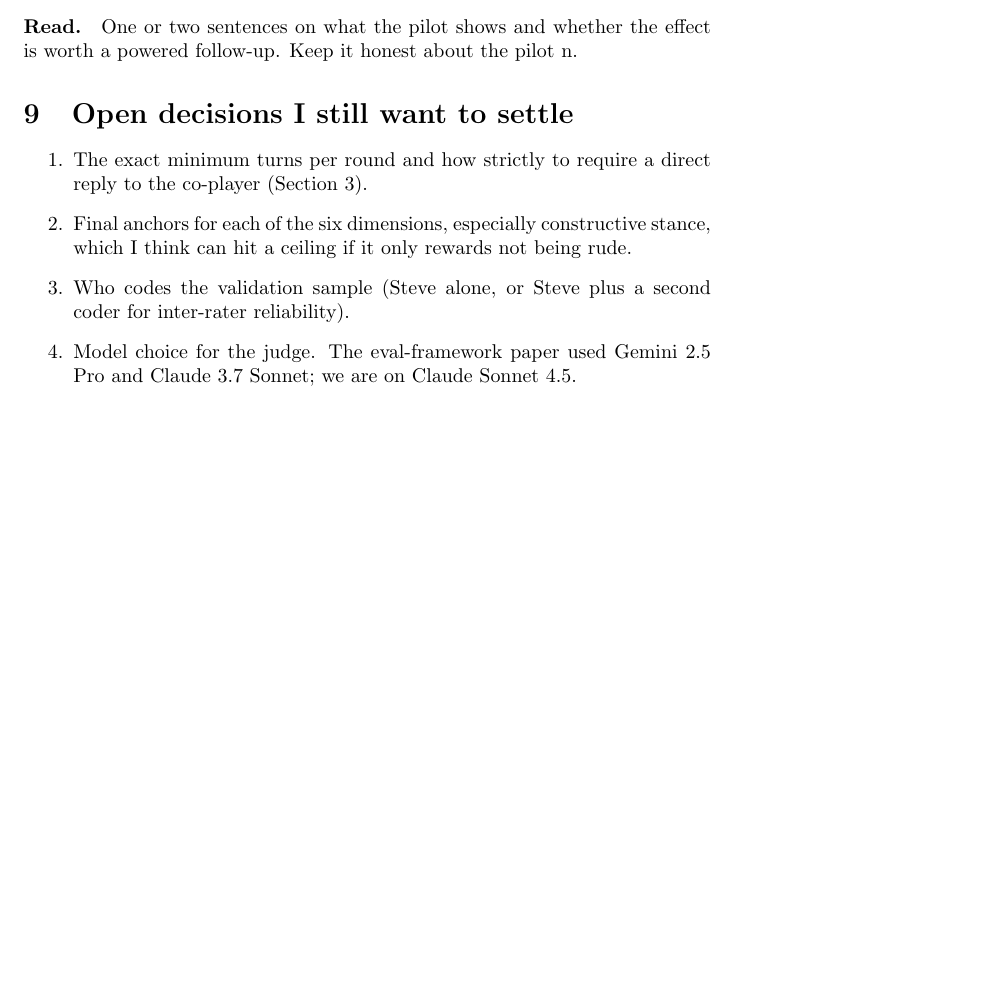
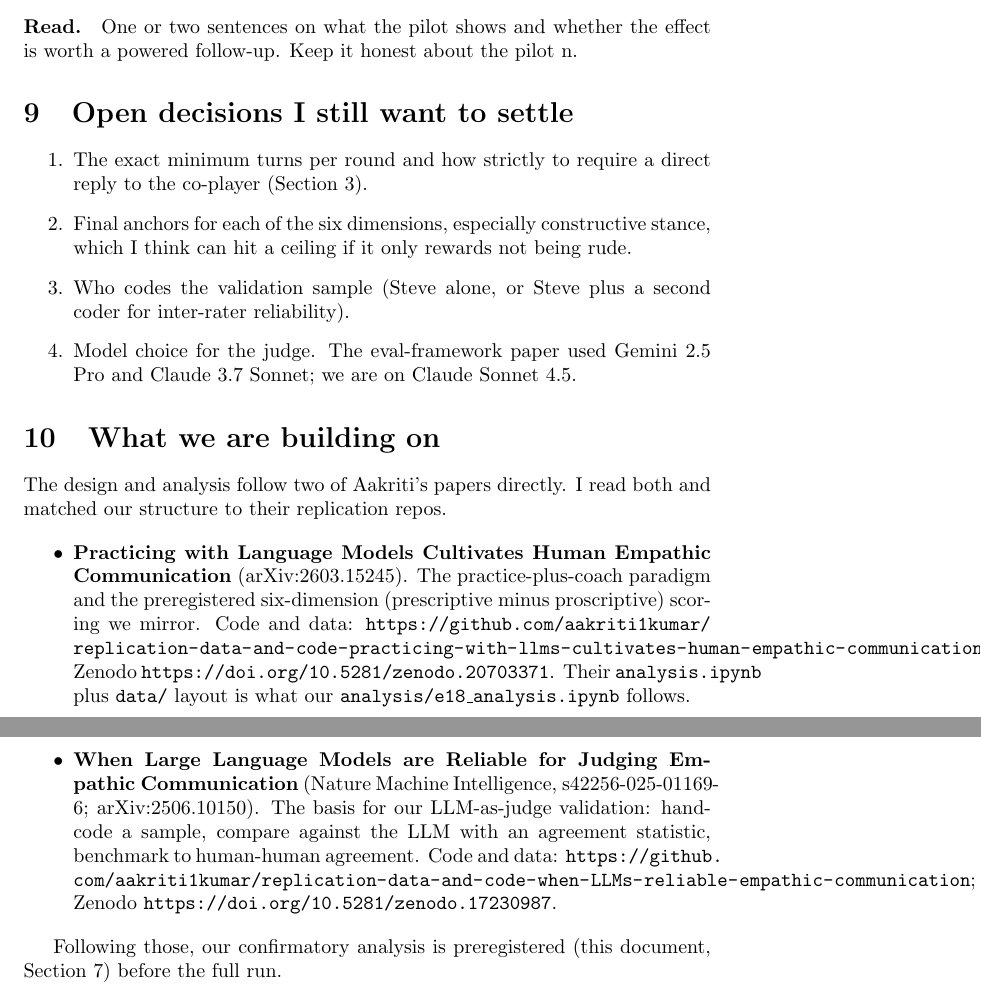
Before and after one commit to coreyczhang/argument-coaching-study, a LaTeX document (docs/overleaf_point_taken.tex): part of page 6 of 6 before the commit and two parts of pages 6 and 7 of 7 after it, the two joined at a grey line, cut so that both start at the same text, the shorter picture padded with empty space. Compiled offline with pdfLaTeX.

Commit message:
Overleaf: add references to the two source papers (repos + Zenodo) and note structure mirrors their replication repos

```diff
--- a/docs/overleaf_point_taken.tex
+++ b/docs/overleaf_point_taken.tex
@@ -296,4 +298,30 @@ effect is worth a powered follow-up. Keep it honest about the pilot n.
   and Claude 3.7 Sonnet; we are on Claude Sonnet 4.5.
 \end{enumerate}
 
+\section{What we are building on}
+\label{sec:refs}
+
+The design and analysis follow two of Aakriti's papers directly. I read both and
+matched our structure to their replication repos.
+
+\begin{itemize}
+  \item \textbf{Practicing with Language Models Cultivates Human Empathic
+  Communication} (arXiv:2603.15245). The practice-plus-coach paradigm and the
+  preregistered six-dimension (prescriptive minus proscriptive) scoring we
+  mirror. Code and data:
+  \url{https://github.com/aakriti1kumar/replication-data-and-code-practicing-with-llms-cultivates-human-empathic-communication};
+  Zenodo \url{https://doi.org/10.5281/zenodo.20703371}. Their \texttt{analysis.ipynb}
+  plus \texttt{data/} layout is what our \texttt{analysis/e18\_analysis.ipynb} follows.
+  \item \textbf{When Large Language Models are Reliable for Judging Empathic
+  Communication} (Nature Machine Intelligence, s42256-025-01169-6;
+  arXiv:2506.10150). The basis for our LLM-as-judge validation: hand-code a
+  sample, compare against the LLM with an agreement statistic, benchmark to
+  human-human agreement. Code and data:
+  \url{https://github.com/aakriti1kumar/replication-data-and-code-when-LLMs-reliable-empathic-communication};
+  Zenodo \url{https://doi.org/10.5281/zenodo.17230987}.
+\end{itemize}
+
+Following those, our confirmatory analysis is preregistered (this document,
+Section~\ref{sec:analysis}) before the full run.
+
 \end{document}
```
Also changed, not shown: docs/overleaf_point_taken.tex (4 more changed lines).
